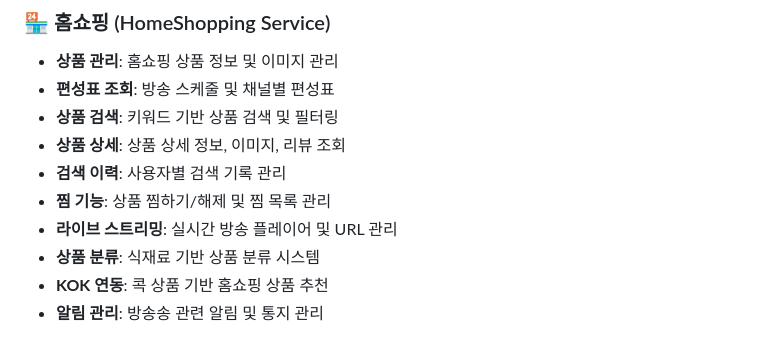
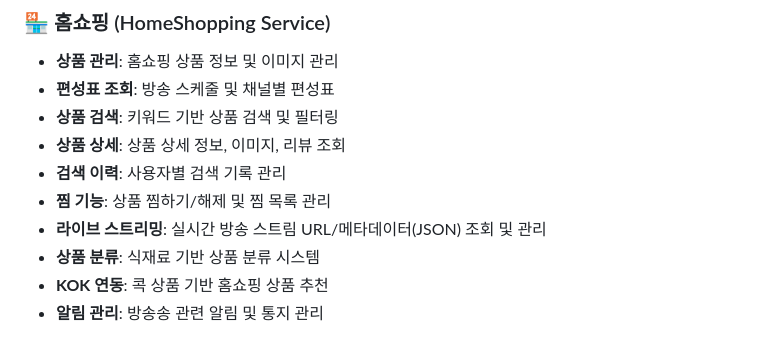
Before and after one commit to uhoks-sonata/uhok-backend, a Markdown page: README.md, the part around the change. Rendered like a GitHub page.

Commit message:
docs(readme): 라이브 스트리밍 설명을 JSON 메타데이터 조회 기준으로 수정

```diff
--- a/README.md
+++ b/README.md
@@ -19,7 +19,7 @@ FastAPI 기반으로 구성되어 있으며, 사용자, 홈쇼핑, 콕, 주문,
 - **상품 상세**: 상품 상세 정보, 이미지, 리뷰 조회
 - **검색 이력**: 사용자별 검색 기록 관리
 - **찜 기능**: 상품 찜하기/해제 및 찜 목록 관리
-- **라이브 스트리밍**: 실시간 방송 플레이어 및 URL 관리
+- **라이브 스트리밍**: 실시간 방송 스트림 URL/메타데이터(JSON) 조회 및 관리
 - **상품 분류**: 식재료 기반 상품 분류 시스템
 - **KOK 연동**: 콕 상품 기반 홈쇼핑 상품 추천
 - **알림 관리**: 방송송 관련 알림 및 통지 관리
```
